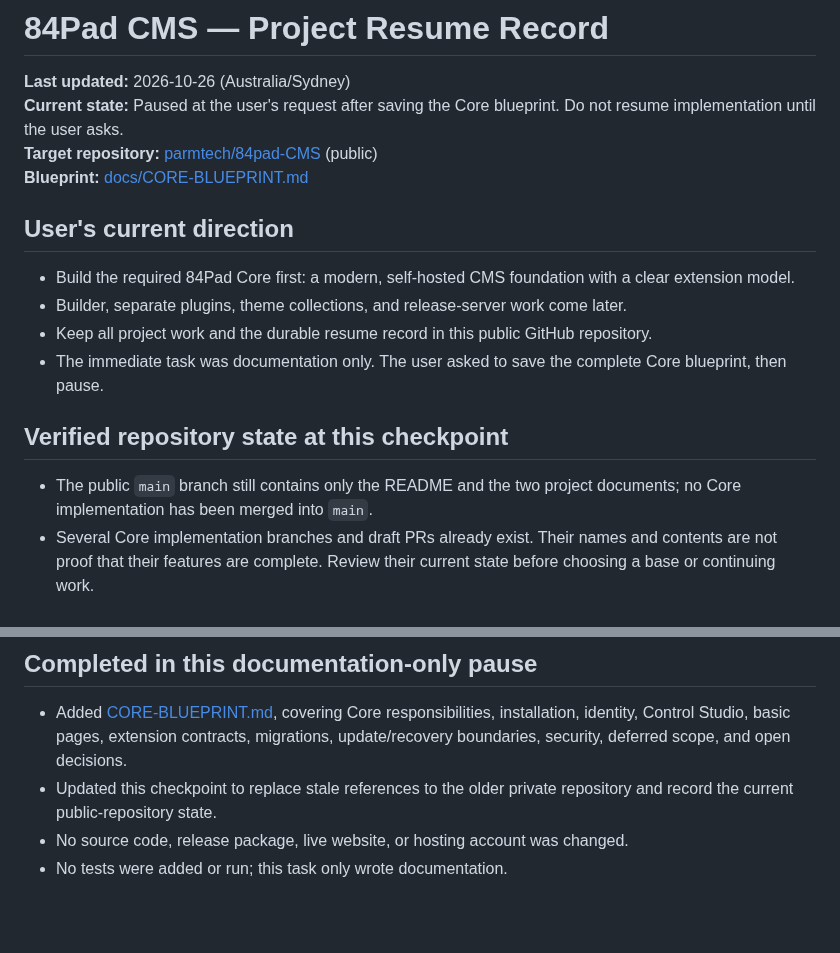
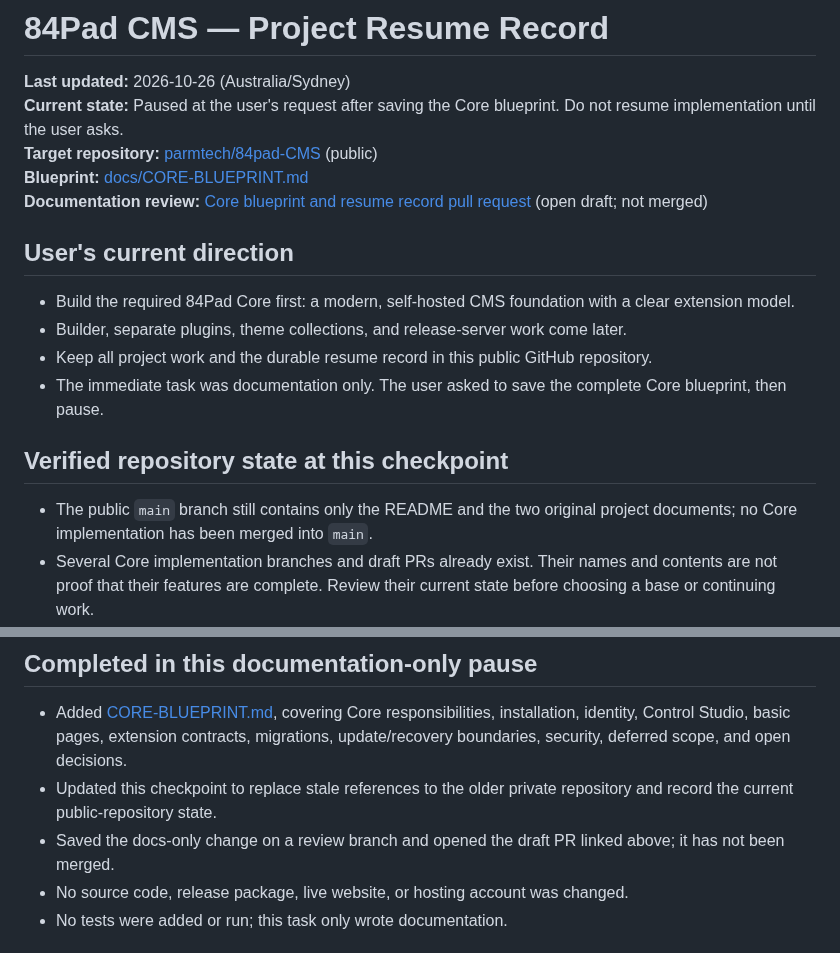
Before and after one commit to parmtech/84pad-CMS, a Markdown page: docs/PROGRESS.md, 2 parts joined by grey strips. Drawn GitHub-style; blank space fills up the shorter version.

Commit message:
docs: record Core blueprint pull request

```diff
--- a/docs/PROGRESS.md
+++ b/docs/PROGRESS.md
@@ -4,6 +4,7 @@
 **Current state:** Paused at the user's request after saving the Core blueprint. Do not resume implementation until the user asks.
 **Target repository:** [parmtech/84pad-CMS](https://github.com/parmtech/84pad-CMS) (public)
 **Blueprint:** [docs/CORE-BLUEPRINT.md](CORE-BLUEPRINT.md)
+**Documentation review:** [Core blueprint and resume record pull request](https://github.com/parmtech/84pad-CMS/pull/26) (open draft; not merged)
 
 ## User's current direction
 
@@ -14,7 +15,7 @@
 
 ## Verified repository state at this checkpoint
 
-- The public `main` branch still contains only the README and the two project documents; no Core implementation has been merged into `main`.
+- The public `main` branch still contains only the README and the two original project documents; no Core implementation has been merged into `main`.
 - Several Core implementation branches and draft PRs already exist. Their names and contents are not proof that their features are complete. Review their current state before choosing a base or continuing work.
 - Draft PRs observed during this checkpoint:
   - **C01 Laravel Core Foundation** targets `main`.
@@ -37,6 +38,7 @@
 
 - Added [CORE-BLUEPRINT.md](CORE-BLUEPRINT.md), covering Core responsibilities, installation, identity, Control Studio, basic pages, extension contracts, migrations, update/recovery boundaries, security, deferred scope, and open decisions.
 - Updated this checkpoint to replace stale references to the older private repository and record the current public-repository state.
+- Saved the docs-only change on a review branch and opened the draft PR linked above; it has not been merged.
 - No source code, release package, live website, or hosting account was changed.
 - No tests were added or run; this task only wrote documentation.
 
```
